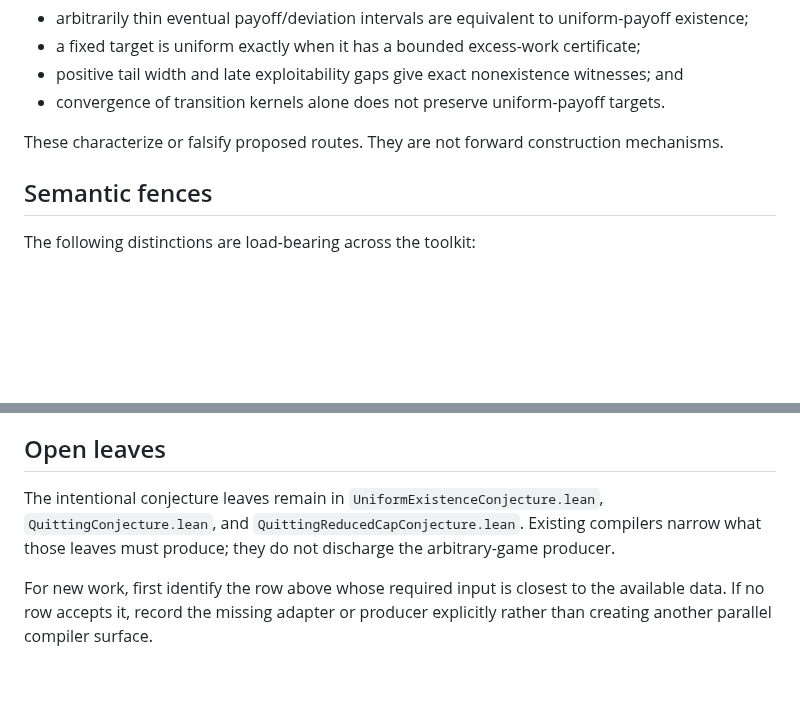
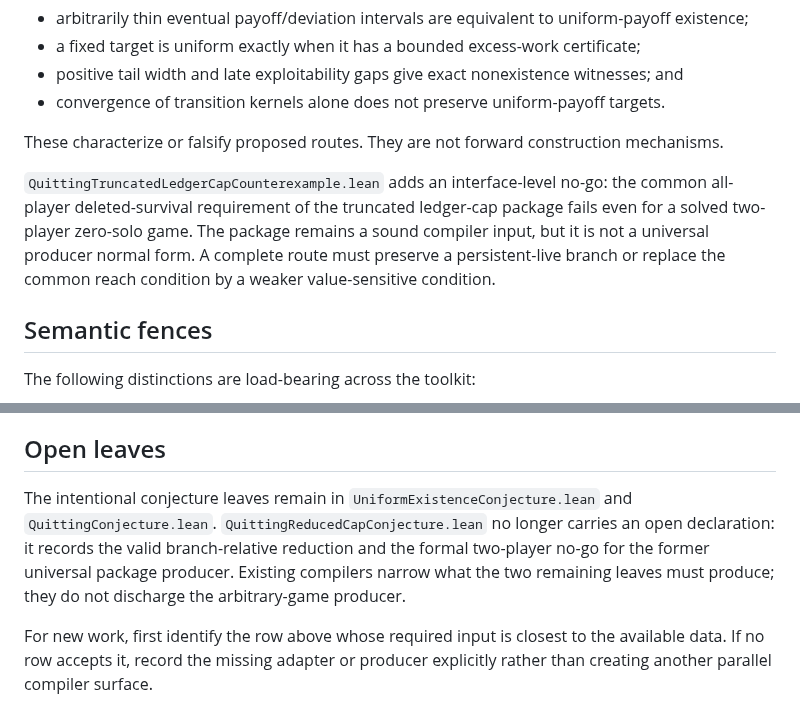
Before and after one commit to elazarg/GameTheory, a Markdown page: docs/uniform-equilibrium/TOOLKIT.md, 2 parts joined by grey strips. Rendered like a GitHub page; blank space fills up the shorter version.

Commit message:
Record the reduced-cap no-go in the toolkit

```diff
--- a/docs/uniform-equilibrium/TOOLKIT.md
+++ b/docs/uniform-equilibrium/TOOLKIT.md
@@ -141,6 +141,13 @@ The general reverse diagnostics are:
 These characterize or falsify proposed routes.  They are not forward
 construction mechanisms.
 
+`QuittingTruncatedLedgerCapCounterexample.lean` adds an interface-level no-go:
+the common all-player deleted-survival requirement of the truncated ledger-cap
+package fails even for a solved two-player zero-solo game.  The package remains
+a sound compiler input, but it is not a universal producer normal form.  A
+complete route must preserve a persistent-live branch or replace the common
+reach condition by a weaker value-sensitive condition.
+
 ## Semantic fences
 
 The following distinctions are load-bearing across the toolkit:
@@ -160,9 +167,12 @@ The following distinctions are load-bearing across the toolkit:
 ## Open leaves
 
 The intentional conjecture leaves remain in
-`UniformExistenceConjecture.lean`, `QuittingConjecture.lean`, and
-`QuittingReducedCapConjecture.lean`.  Existing compilers narrow what those
-leaves must produce; they do not discharge the arbitrary-game producer.
+`UniformExistenceConjecture.lean` and `QuittingConjecture.lean`.
+`QuittingReducedCapConjecture.lean` no longer carries an open declaration: it
+records the valid branch-relative reduction and the formal two-player no-go for
+the former universal package producer. Existing compilers narrow what the two
+remaining leaves must produce; they do not discharge the arbitrary-game
+producer.
 
 For new work, first identify the row above whose required input is closest to
 the available data.  If no row accepts it, record the missing adapter or
```
